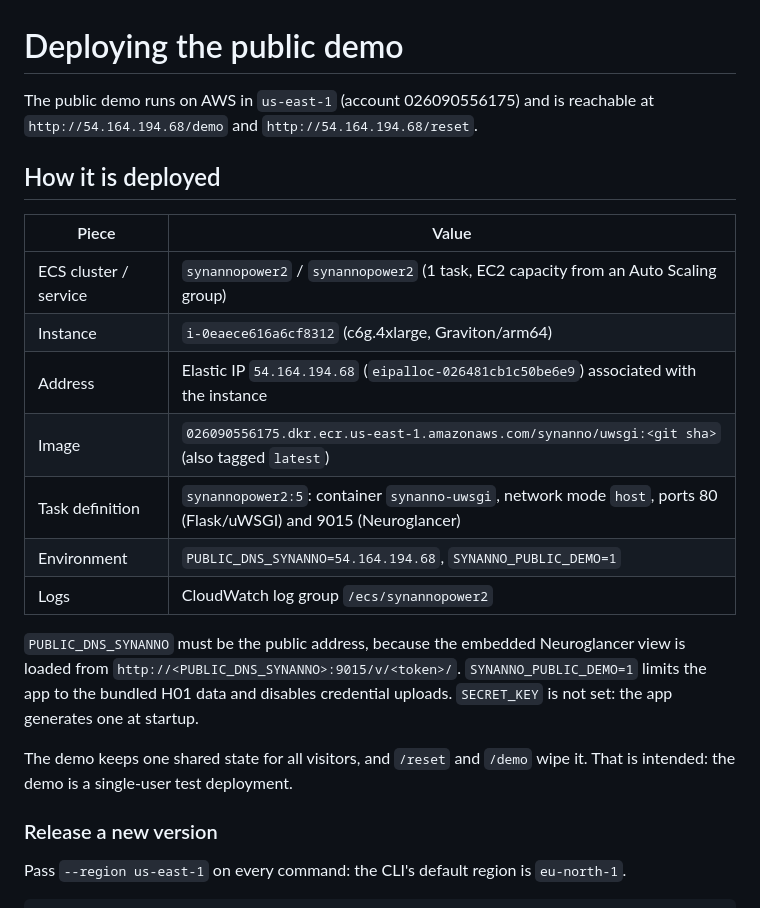
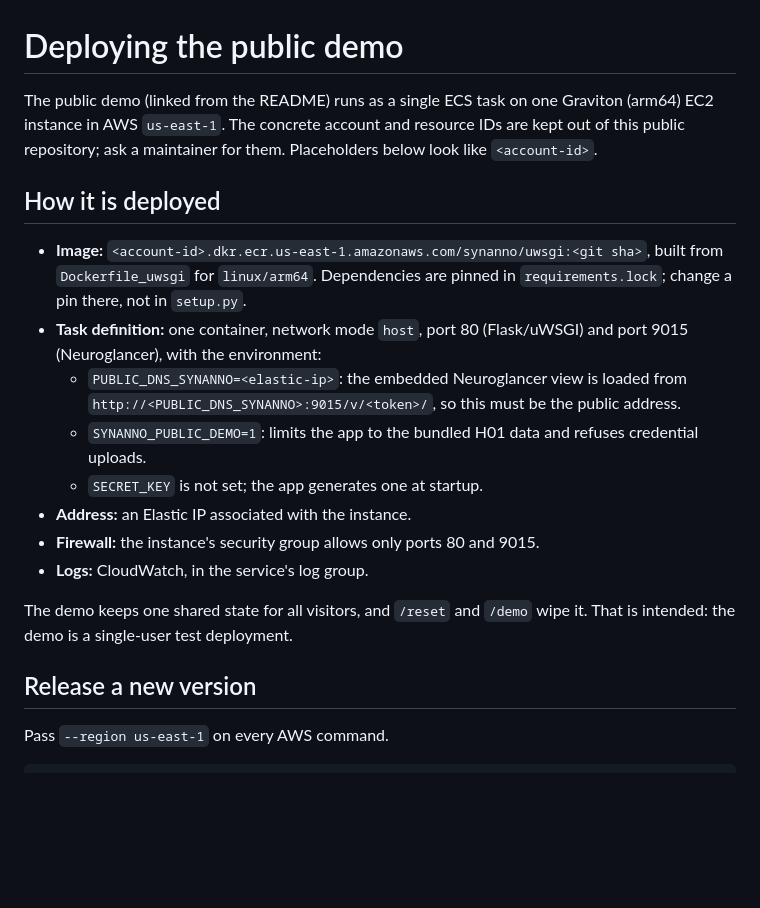
Before and after one commit to PytorchConnectomics/SynAnno, a Markdown page: docs/deploy.md, the part around one of its changes. Rendered like a GitHub page; blank space fills up the shorter version.

````diff
--- a/docs/deploy.md
+++ b/docs/deploy.md
@@ -1,31 +1,31 @@
 # Deploying the public demo
 
-The public demo runs on AWS in `us-east-1` (account 026090556175) and is reachable at
-`http://54.164.194.68/demo` and `http://54.164.194.68/reset`.
+The public demo (linked from the README) runs as a single ECS task on one Graviton
+(arm64) EC2 instance in AWS `us-east-1`. The concrete account and resource IDs are kept
+out of this public repository; ask a maintainer for them. Placeholders below look like
+`<account-id>`.
 
 ## How it is deployed
 
-| Piece | Value |
-|---|---|
-| ECS cluster / service | `synannopower2` / `synannopower2` (1 task, EC2 capacity from an Auto Scaling group) |
-| Instance | `i-0eaece616a6cf8312` (c6g.4xlarge, Graviton/arm64) |
-| Address | Elastic IP `54.164.194.68` (`eipalloc-026481cb1c50be6e9`) associated with the instance |
-| Image | `026090556175.dkr.ecr.us-east-1.amazonaws.com/synanno/uwsgi:<git sha>` (also tagged `latest`) |
-| Task definition | `synannopower2:5`: container `synanno-uwsgi`, network mode `host`, ports 80 (Flask/uWSGI) and 9015 (Neuroglancer) |
-| Environment | `PUBLIC_DNS_SYNANNO=54.164.194.68`, `SYNANNO_PUBLIC_DEMO=1` |
-| Logs | CloudWatch log group `/ecs/synannopower2` |
-
-`PUBLIC_DNS_SYNANNO` must be the public address, because the embedded Neuroglancer
-view is loaded from `http://<PUBLIC_DNS_SYNANNO>:9015/v/<token>/`.
-`SYNANNO_PUBLIC_DEMO=1` limits the app to the bundled H01 data and disables
-credential uploads. `SECRET_KEY` is not set: the app generates one at startup.
+- **Image:** `<account-id>.dkr.ecr.us-east-1.amazonaws.com/synanno/uwsgi:<git sha>`,
+  built from `Dockerfile_uwsgi` for `linux/arm64`. Dependencies are pinned in
+  `requirements.lock`; change a pin there, not in `setup.py`.
+- **Task definition:** one container, network mode `host`, port 80 (Flask/uWSGI) and
+  port 9015 (Neuroglancer), with the environment:
+  - `PUBLIC_DNS_SYNANNO=<elastic-ip>`: the embedded Neuroglancer view is loaded from
+    `http://<PUBLIC_DNS_SYNANNO>:9015/v/<token>/`, so this must be the public address.
+  - `SYNANNO_PUBLIC_DEMO=1`: limits the app to the bundled H01 data and refuses
+    credential uploads.
+  - `SECRET_KEY` is not set; the app generates one at startup.
+- **Address:** an Elastic IP associated with the instance.
+- **Firewall:** the instance's security group allows only ports 80 and 9015.
+- **Logs:** CloudWatch, in the service's log group.
 
 The demo keeps one shared state for all visitors, and `/reset` and `/demo` wipe it.
 That is intended: the demo is a single-user test deployment.
 
-### Release a new version
+## Release a new version
 
-Pass `--region us-east-1` on every command: the CLI's default region is
-`eu-north-1`.
+Pass `--region us-east-1` on every AWS command.
 
 ```bash
````
Also changed, not shown: other parts of docs/deploy.md (+22 -41 lines).
